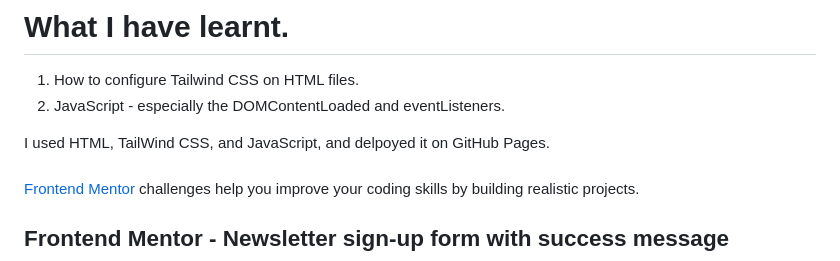
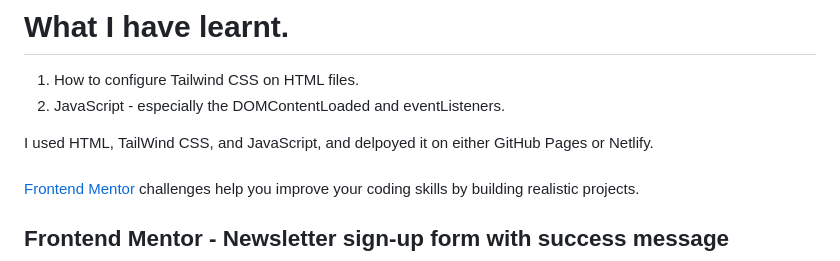
Before and after one commit to Mishywayu/Newsletter-sign-up-form-with-success-message.github.io, a Markdown page: README.md, the part around the change. Rendered like a GitHub page.

```diff
--- a/README.md
+++ b/README.md
@@ -4,7 +4,7 @@ Went back to 100 Days of Coding challenge. Begun with this frontend mentor chall
 1. How to configure Tailwind CSS on HTML files.
 2. JavaScript - especially the DOMContentLoaded and eventListeners.
 
-I used HTML, TailWind CSS, and JavaScript, and delpoyed it on GitHub Pages.
+I used HTML, TailWind CSS, and JavaScript, and delpoyed it on either GitHub Pages or Netlify.
 
 ######
 [Frontend Mentor](https://www.frontendmentor.io) challenges help you improve your coding skills by building realistic projects.
```
